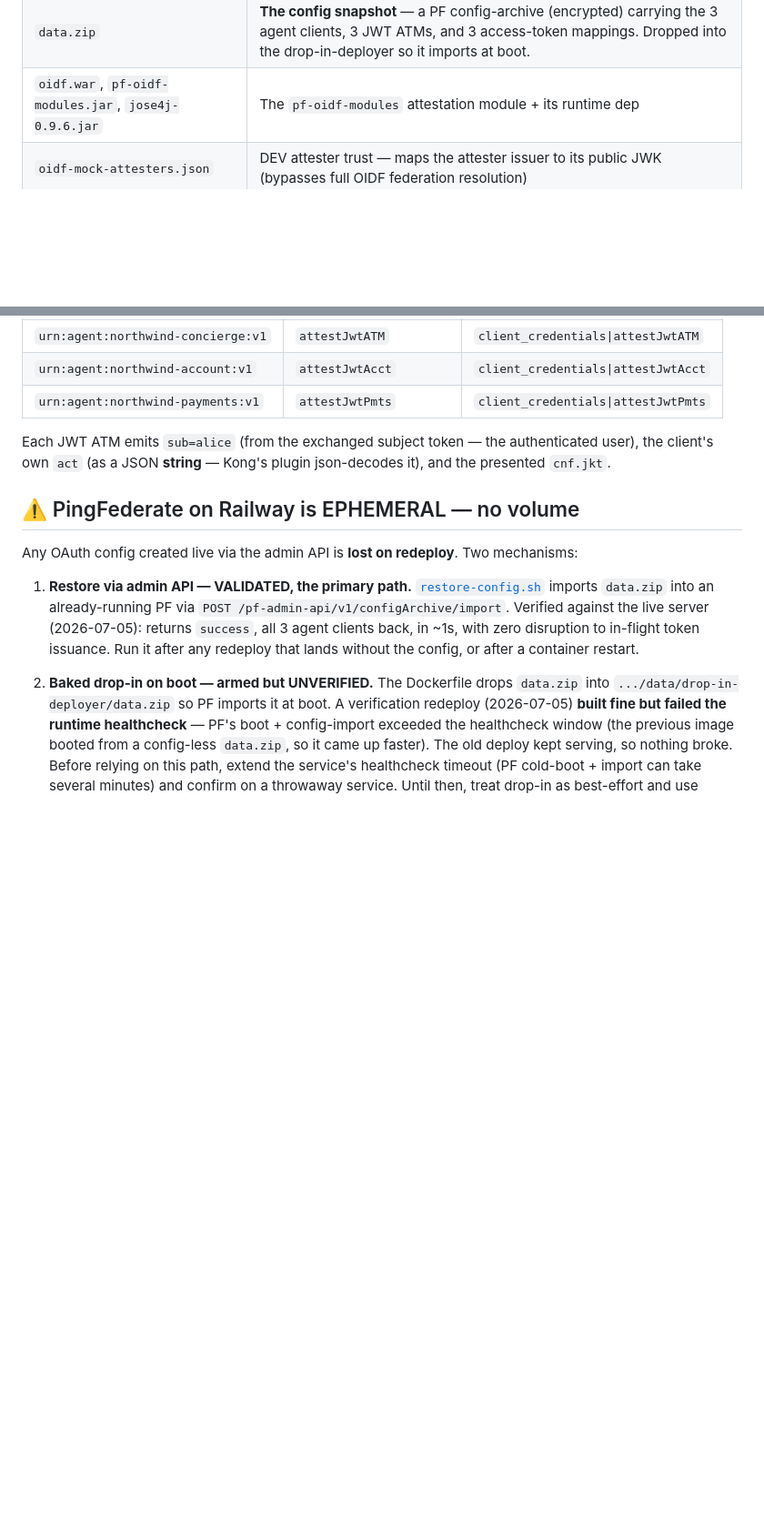
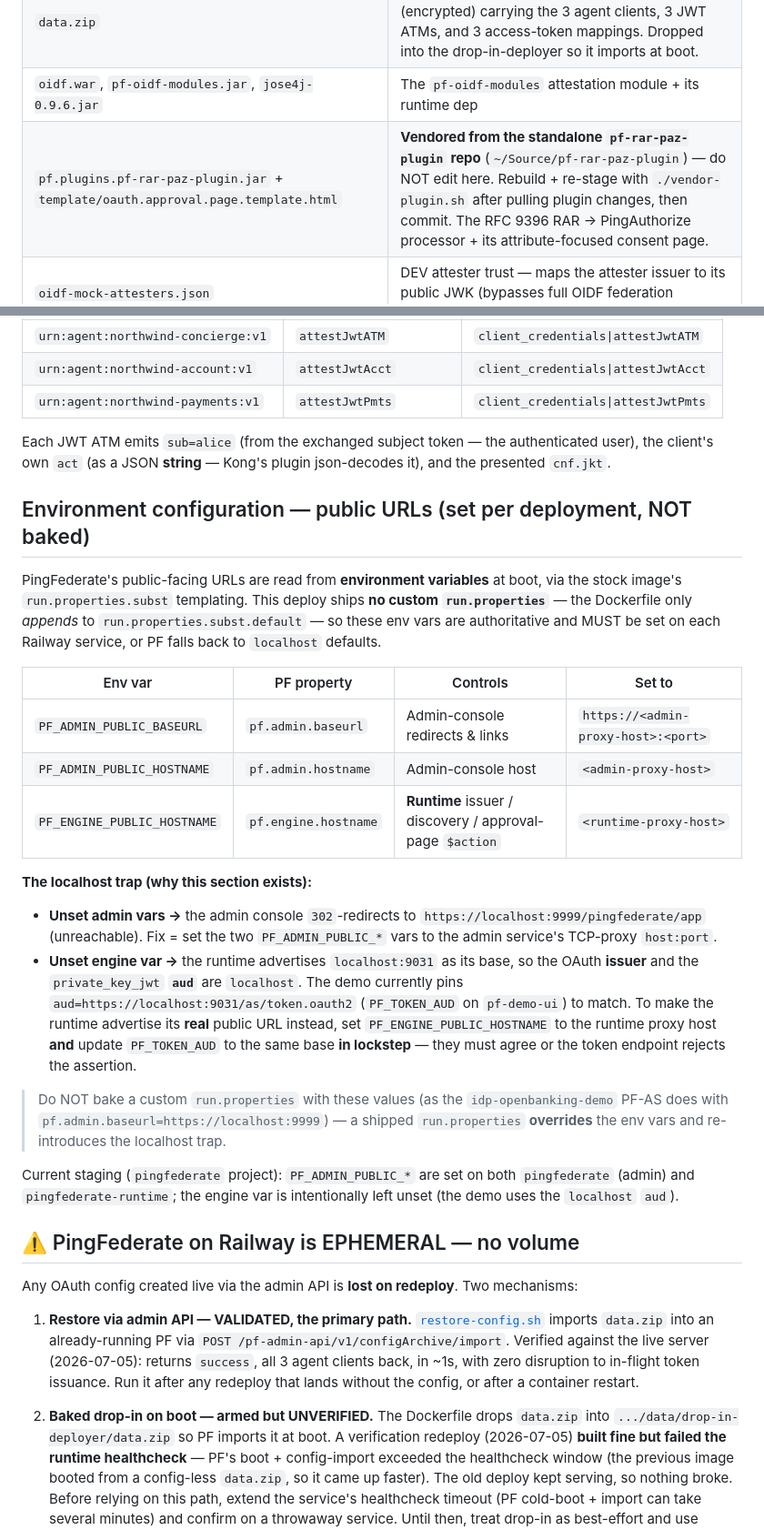
Before and after one commit to ID-Partners/idp-paz-authzen-adapter, a Markdown page: demo/pingfederate/README.md, 2 parts joined by grey strips. Shown at 91% size. GitHub-like rendering; blank space fills up the shorter version.

Commit message:
PF deploy: document the public-URL env vars (admin + engine), avoid the localhost trap
PingFederate's public URLs are env-driven (stock image run.properties.subst); this deploy ships no custom
run.properties, so PF_ADMIN_PUBLIC_BASEURL/HOSTNAME and PF_ENGINE_PUBLIC_HOSTNAME are authoritative and must
be set per Railway service. Documents the symptoms when unset (admin 302->localhost:9999; runtime issuer/aud
= localhost), the engine<->PF_TOKEN_AUD lockstep, and warns against baking a run.properties that would
override the env vars.

Co-Authored-By: Claude Opus 4.8 <noreply@anthropic.com>

```diff
--- a/demo/pingfederate/README.md
+++ b/demo/pingfederate/README.md
@@ -18,6 +18,7 @@ the agent services switches them from the local self-issued IdP to this real AS.
 | `Dockerfile` | Stock PF 13.0.3-alpine + license + the OIDF module jars + config drop-in |
 | `data.zip` | **The config snapshot** — a PF config-archive (encrypted) carrying the 3 agent clients, 3 JWT ATMs, and 3 access-token mappings. Dropped into the drop-in-deployer so it imports at boot. |
 | `oidf.war`, `pf-oidf-modules.jar`, `jose4j-0.9.6.jar` | The `pf-oidf-modules` attestation module + its runtime dep |
+| `pf.plugins.pf-rar-paz-plugin.jar` + `template/oauth.approval.page.template.html` | **Vendored from the standalone `pf-rar-paz-plugin` repo** (`~/Source/pf-rar-paz-plugin`) — do NOT edit here. Rebuild + re-stage with `./vendor-plugin.sh` after pulling plugin changes, then commit. The RFC 9396 RAR → PingAuthorize processor + its attribute-focused consent page. |
 | `oidf-mock-attesters.json` | DEV attester trust — maps the attester issuer to its public JWK (bypasses full OIDF federation resolution) |
 | `overlay/` | PF master key + system keys, so `data.zip`'s encrypted secrets decrypt natively **(git-ignored — secret)** |
 | `pingfederate.lic` | PF evaluation license, expires **2026-07-13** **(git-ignored)** |
@@ -35,6 +36,35 @@ Each agent authenticates as its **own** OAuth client, so PF stamps its own `act.
 Each JWT ATM emits `sub=alice` (from the exchanged subject token — the authenticated
 user), the client's own `act` (as a JSON **string** — Kong's plugin json-decodes it),
 and the presented `cnf.jkt`.
+
+## Environment configuration — public URLs (set per deployment, NOT baked)
+
+PingFederate's public-facing URLs are read from **environment variables** at boot, via the stock image's
+`run.properties.subst` templating. This deploy ships **no custom `run.properties`** — the Dockerfile only
+*appends* to `run.properties.subst.default` — so these env vars are authoritative and MUST be set on each
+Railway service, or PF falls back to `localhost` defaults.
+
+| Env var | PF property | Controls | Set to |
+|---|---|---|---|
+| `PF_ADMIN_PUBLIC_BASEURL` | `pf.admin.baseurl` | Admin-console redirects & links | `https://<admin-proxy-host>:<port>` |
+| `PF_ADMIN_PUBLIC_HOSTNAME` | `pf.admin.hostname` | Admin-console host | `<admin-proxy-host>` |
+| `PF_ENGINE_PUBLIC_HOSTNAME` | `pf.engine.hostname` | **Runtime** issuer / discovery / approval-page `$action` | `<runtime-proxy-host>` |
+
+**The localhost trap (why this section exists):**
+- **Unset admin vars →** the admin console `302`-redirects to `https://localhost:9999/pingfederate/app`
+  (unreachable). Fix = set the two `PF_ADMIN_PUBLIC_*` vars to the admin service's TCP-proxy `host:port`.
+- **Unset engine var →** the runtime advertises `localhost:9031` as its base, so the OAuth **issuer** and the
+  `private_key_jwt` **`aud`** are `localhost`. The demo currently pins `aud=https://localhost:9031/as/token.oauth2`
+  (`PF_TOKEN_AUD` on `pf-demo-ui`) to match. To make the runtime advertise its **real** public URL instead,
+  set `PF_ENGINE_PUBLIC_HOSTNAME` to the runtime proxy host **and** update `PF_TOKEN_AUD` to the same base
+  **in lockstep** — they must agree or the token endpoint rejects the assertion.
+
+> Do NOT bake a custom `run.properties` with these values (as the `idp-openbanking-demo` PF-AS does with
+> `pf.admin.baseurl=https://localhost:9999`) — a shipped `run.properties` **overrides** the env vars and
+> re-introduces the localhost trap.
+
+Current staging (`pingfederate` project): `PF_ADMIN_PUBLIC_*` are set on both `pingfederate` (admin) and
+`pingfederate-runtime`; the engine var is intentionally left unset (the demo uses the `localhost` `aud`).
 
 ## ⚠️ PingFederate on Railway is EPHEMERAL — no volume
 
```
